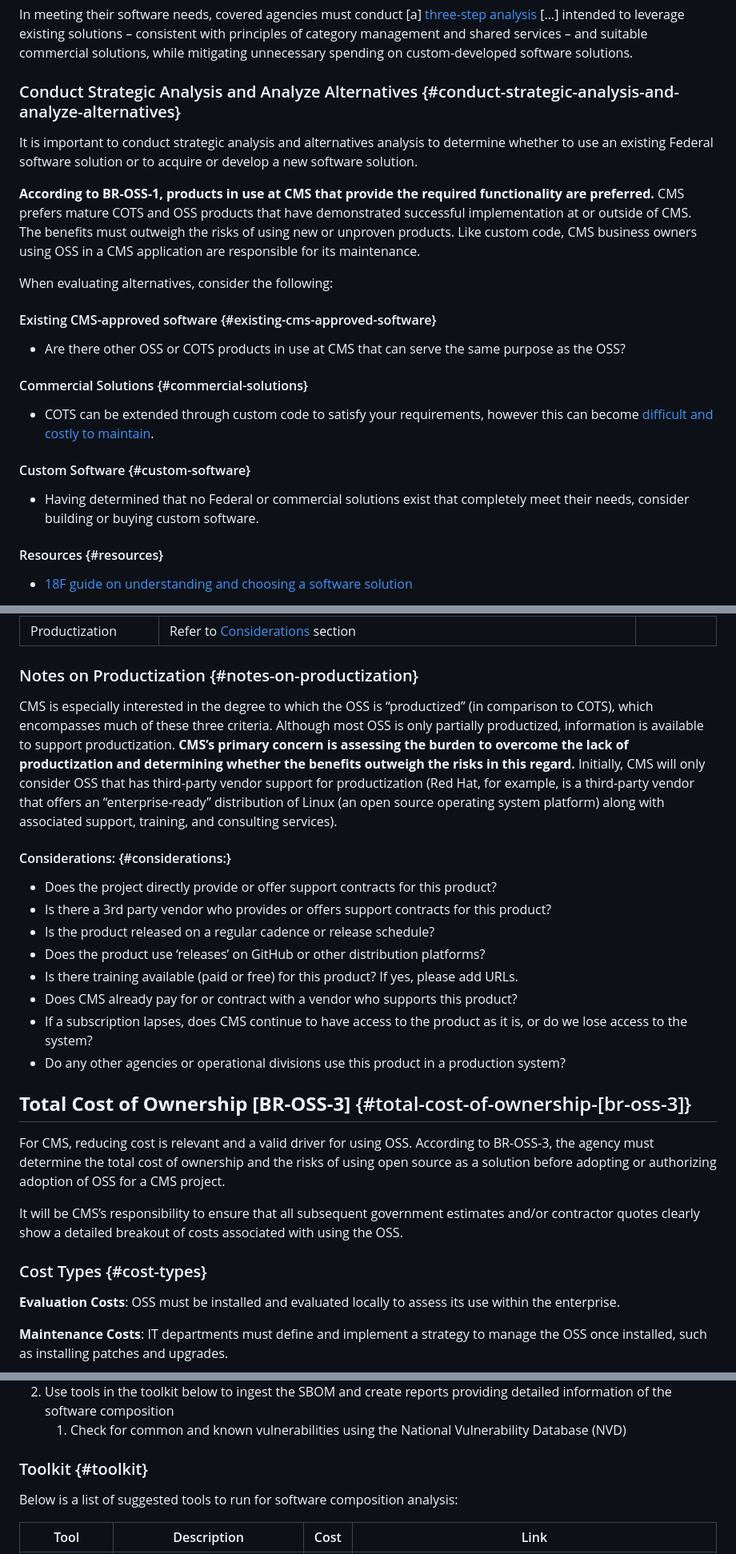
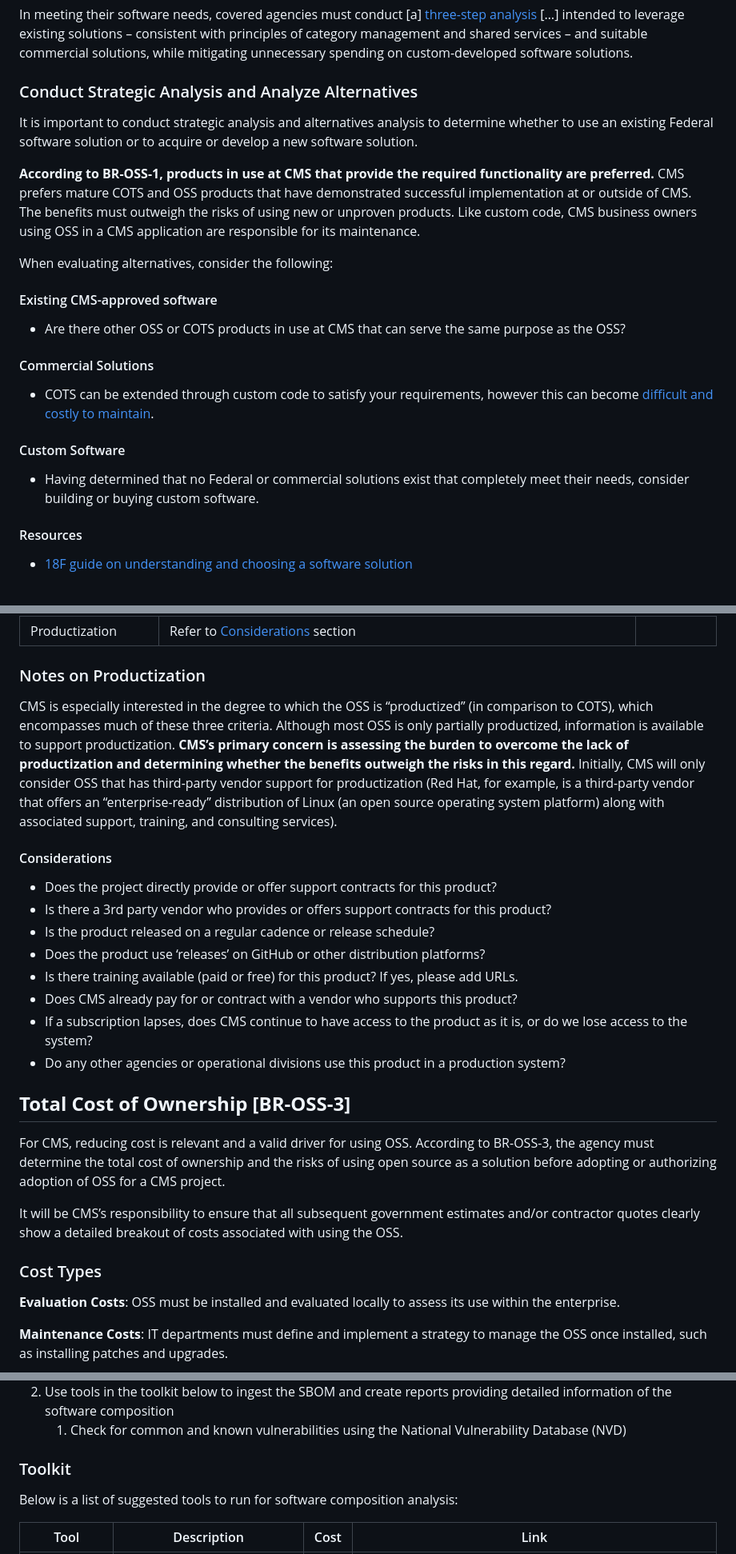
Before and after one commit to DSACMS/ospo-guide, a Markdown page: inbound/inbound-review-checklist.md, 3 parts joined by grey strips. Shown: that part at 80% size. Drawn GitHub-style.

```diff
--- a/inbound/inbound-review-checklist.md
+++ b/inbound/inbound-review-checklist.md
@@ -92,7 +52,7 @@ According to Section 3.1 of the Source Code Policy:
 
 In meeting their software needs, covered agencies must conduct \[a\] [three-step analysis](https://code.gov/agency-compliance/compliance/procurement/) \[…\] intended to leverage existing solutions – consistent with principles of category management and shared services – and suitable commercial solutions, while mitigating unnecessary spending on custom-developed software solutions.
 
-### Conduct Strategic Analysis and Analyze Alternatives {#conduct-strategic-analysis-and-analyze-alternatives}
+### Conduct Strategic Analysis and Analyze Alternatives
 
 It is important to conduct strategic analysis and alternatives analysis to determine whether to use an existing Federal software solution or to acquire or develop a new software solution.
 
@@ -100,19 +60,19 @@ It is important to conduct strategic analysis and alternatives analysis to deter
 
 When evaluating alternatives, consider the following:
 
-#### Existing CMS-approved software {#existing-cms-approved-software}
+#### Existing CMS-approved software
 
 - Are there other OSS or COTS products in use at CMS that can serve the same purpose as the OSS?
 
-#### Commercial Solutions {#commercial-solutions}
+#### Commercial Solutions
 
 - COTS can be extended through custom code to satisfy your requirements, however this can become [difficult and costly to maintain](https://guides.18f.gov/derisking-government-tech/software-solutions/#why-to-avoid-umots-or-beware-customizing-cots).
 
-#### Custom Software {#custom-software}
+#### Custom Software
 
 - Having determined that no Federal or commercial solutions exist that completely meet their needs, consider building or buying custom software.
 
-#### Resources {#resources}
+#### Resources
 
 - [18F guide on understanding and choosing a software solution](https://guides.18f.gov/derisking-government-tech/software-solutions/)
 
@@ -172,11 +130,11 @@ _When assessing each criterion, be sure to flag any potential risks found._
 | Bug & Tracking Vulnerability | Is there a bug / vulnerability reporting and resolution system? How quickly are patches issued to resolve them?                                                                                   |          |
 | Productization               | Refer to [Considerations](#considerations:) section                                                                                                                                               |          |
 
-### Notes on Productization {#notes-on-productization}
+### Notes on Productization
 
 CMS is especially interested in the degree to which the OSS is “productized” (in comparison to COTS), which encompasses much of these three criteria. Although most OSS is only partially productized, information is available to support productization. **CMS’s primary concern is assessing the burden to overcome the lack of productization and determining whether the benefits outweigh the risks in this regard.** Initially, CMS will only consider OSS that has third-party vendor support for productization (Red Hat, for example, is a third-party vendor that offers an “enterprise-ready” distribution of Linux (an open source operating system platform) along with associated support, training, and consulting services).
 
-#### Considerations: {#considerations:}
+#### Considerations
 
 - Does the project directly provide or offer support contracts for this product?
 - Is there a 3rd party vendor who provides or offers support contracts for this product?
@@ -187,13 +145,13 @@ CMS is especially interested in the degree to which the OSS is “productized”
 - If a subscription lapses, does CMS continue to have access to the product as it is, or do we lose access to the system?
 - Do any other agencies or operational divisions use this product in a production system?
 
-## **Total Cost of Ownership \[BR-OSS-3\]** {#total-cost-of-ownership-[br-oss-3]}
+## **Total Cost of Ownership \[BR-OSS-3\]**
 
 For CMS, reducing cost is relevant and a valid driver for using OSS. According to BR-OSS-3, the agency must determine the total cost of ownership and the risks of using open source as a solution before adopting or authorizing adoption of OSS for a CMS project.
 
 It will be CMS’s responsibility to ensure that all subsequent government estimates and/or contractor quotes clearly show a detailed breakout of costs associated with using the OSS.
 
-### Cost Types {#cost-types}
+### Cost Types
 
 **Evaluation Costs**: OSS must be installed and evaluated locally to assess its use within the enterprise.
 
@@ -280,7 +234,7 @@ Are there CMS or federal security policies that prohibit the use of the OSS? Doe
 2. Use tools in the toolkit below to ingest the SBOM and create reports providing detailed information of the software composition
    1. Check for common and known vulnerabilities using the National Vulnerability Database (NVD)
 
-### Toolkit {#toolkit}
+### Toolkit
 
 Below is a list of suggested tools to run for software composition analysis:
 
```
Also changed, not shown: other parts of inbound/inbound-review-checklist.md (+20 -72 lines).
